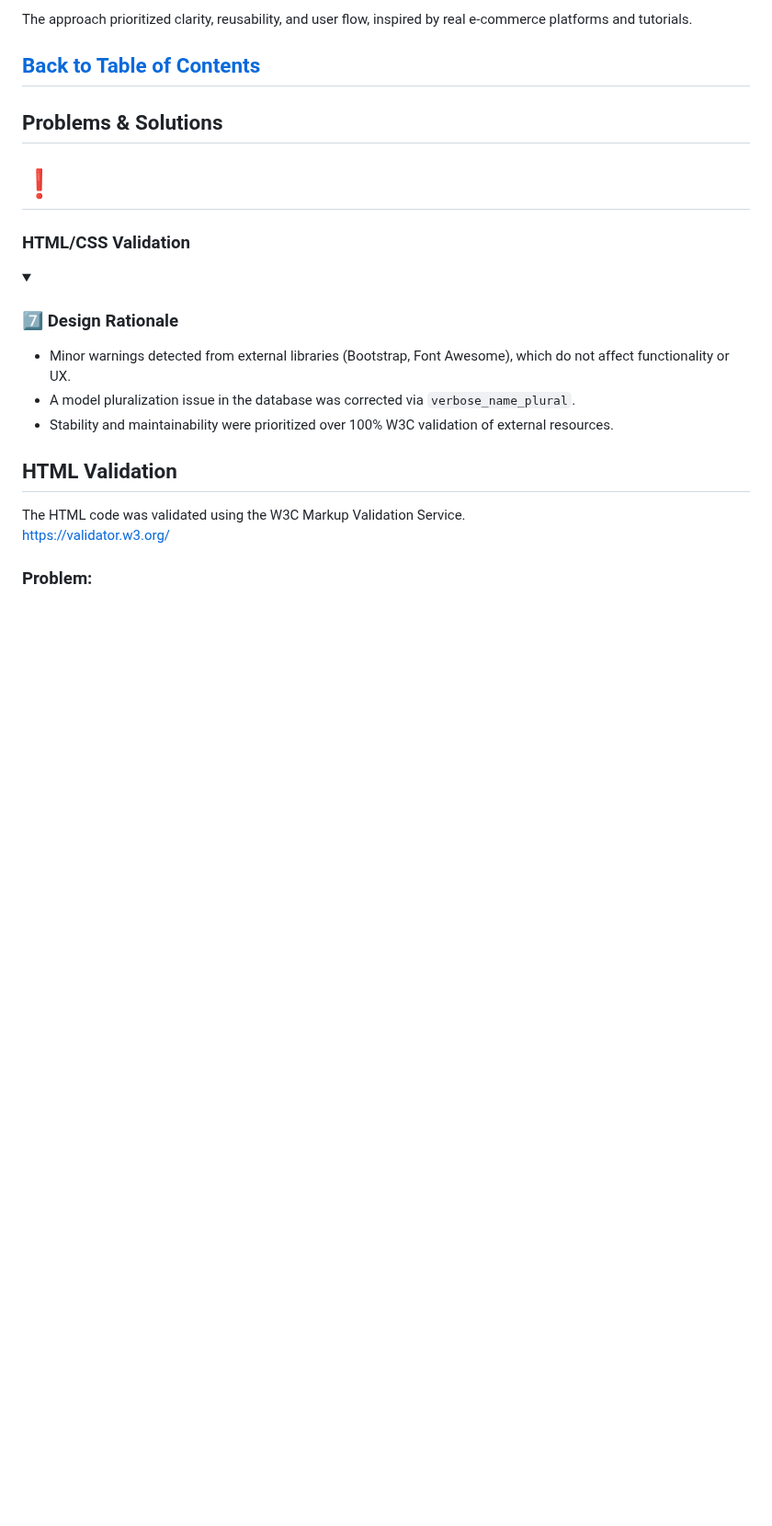
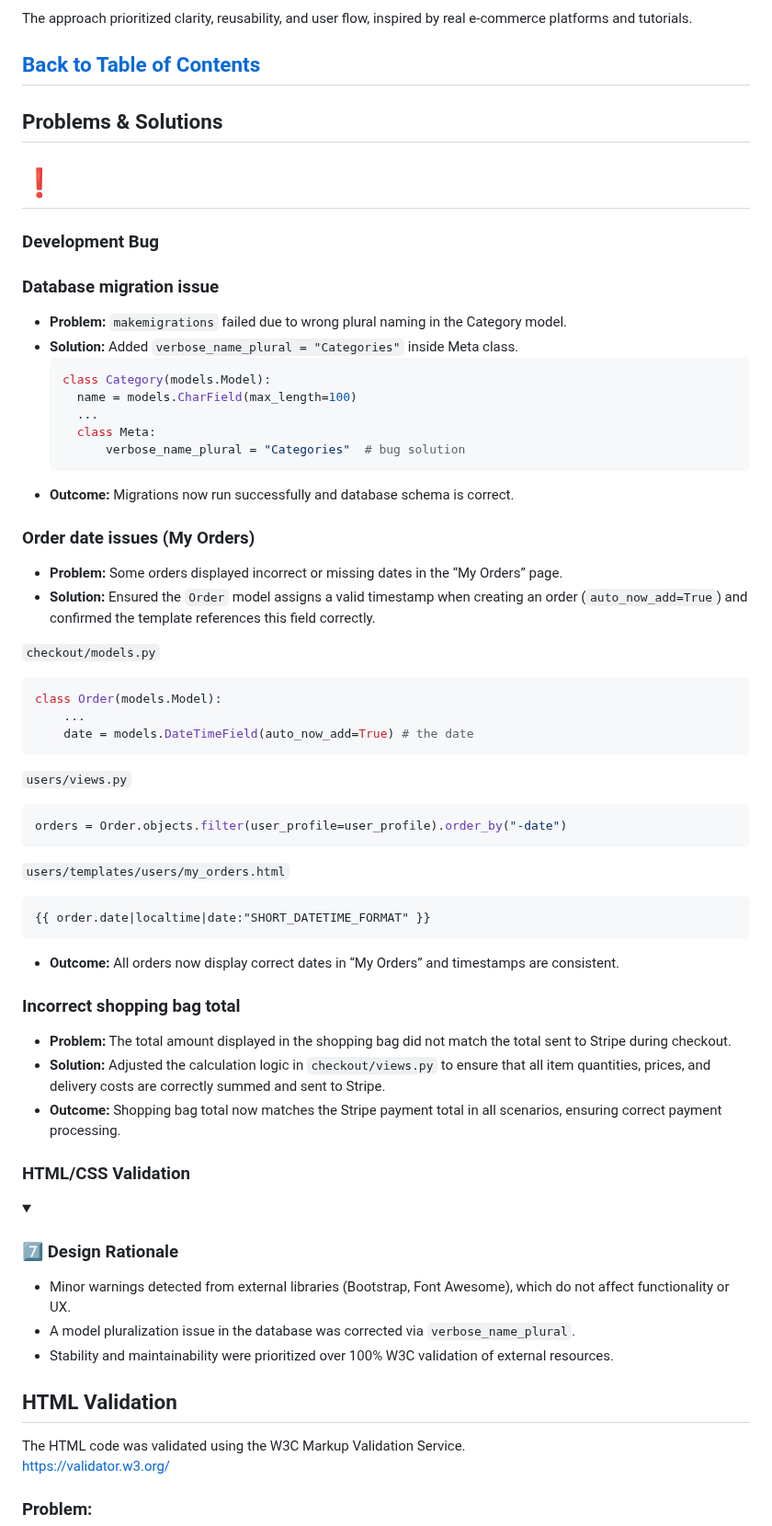
Before and after one commit to ToniEstarlich/pixel-store, a Markdown page: README.md, the part around one of its changes. Shown at 92% size. Drawn GitHub-style; folded sections open; blank space fills up the shorter version.

Commit message:
add problems and solutions

````diff
--- a/README.md
+++ b/README.md
@@ -1146,8 +1146,53 @@ Pixel Store offers a fast, responsive, and easy shopping experience where users
 
 
 ## [Back to Table of Contents](#table-of-contents)
-##  Problems & Solutions
+
+## Problems & Solutions
 # ❗
+
+### Development Bug
+
+###  Database migration issue
+- **Problem:** `makemigrations` failed due to wrong plural naming in the Category model.
+- **Solution:** Added `verbose_name_plural = "Categories"` inside Meta class.
+  ```python
+  class Category(models.Model):
+    name = models.CharField(max_length=100)
+    ...
+    class Meta:
+        verbose_name_plural = "Categories"  # bug solution
+  ```
+- **Outcome:** Migrations now run successfully and database schema is correct.
+
+### Order date issues (My Orders)
+- **Problem:** Some orders displayed incorrect or missing dates in the “My Orders” page.
+- **Solution:** Ensured the `Order` model assigns a valid timestamp when creating an order (`auto_now_add=True`) and confirmed the template references this field correctly.
+
+``checkout/models.py``
+
+```python
+class Order(models.Model):
+    ...
+    date = models.DateTimeField(auto_now_add=True) # the date
+```
+``users/views.py``
+
+```python
+orders = Order.objects.filter(user_profile=user_profile).order_by("-date")
+```
+
+``users/templates/users/my_orders.html``
+```html
+{{ order.date|localtime|date:"SHORT_DATETIME_FORMAT" }}
+```
+- **Outcome:** All orders now display correct dates in “My Orders” and timestamps are consistent.
+
+### Incorrect shopping bag total
+- **Problem:** The total amount displayed in the shopping bag did not match the total sent to Stripe during checkout.
+- **Solution:** Adjusted the calculation logic in `checkout/views.py` to ensure that all item quantities, prices, and delivery costs are correctly summed and sent to Stripe.
+- **Outcome:** Shopping bag total now matches the Stripe payment total in all scenarios, ensuring correct payment processing.
+
+
 ### HTML/CSS Validation
 
 <details style="color:#007bff; padding:10px; border-radius:8px;">
````
Also changed, not shown: other parts of README.md (+2 -6 lines).
